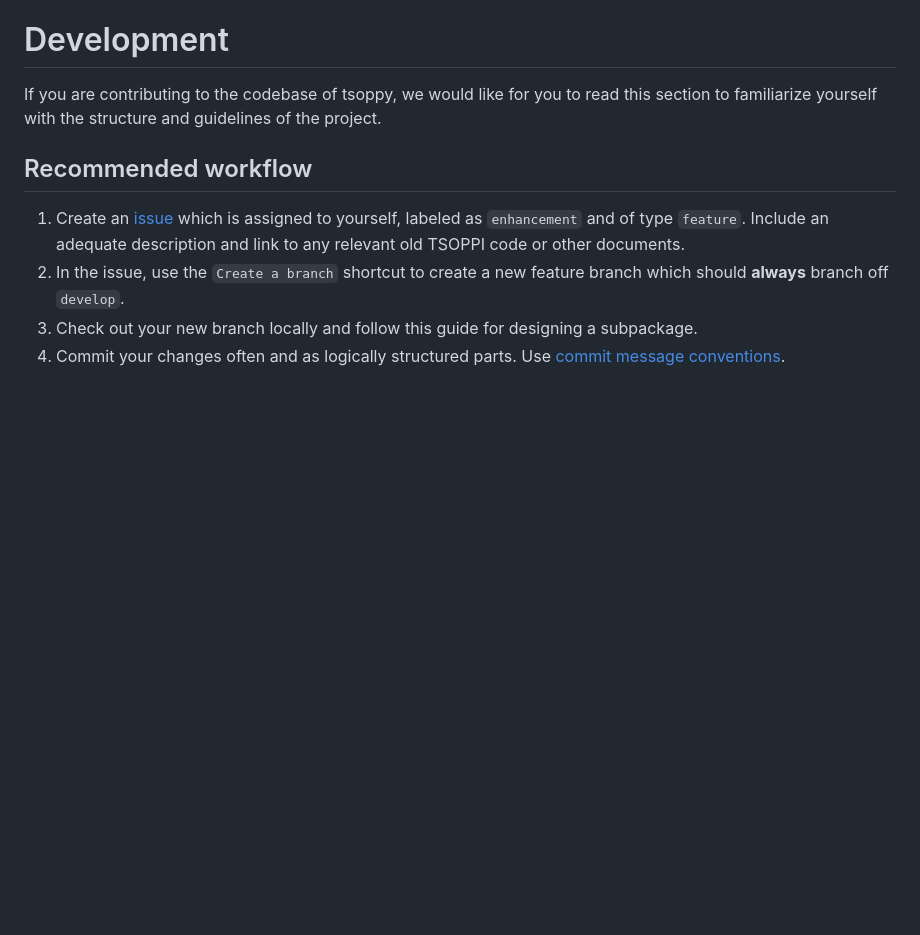
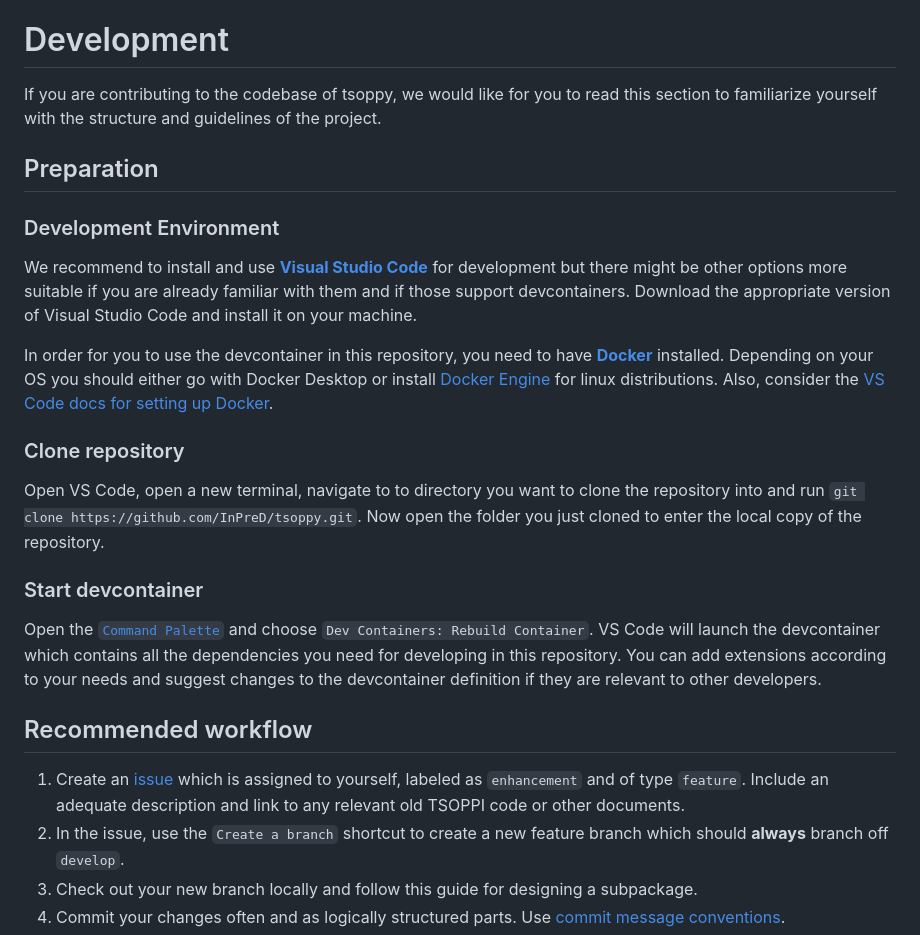
Before and after one commit to InPreD/tsoppy, a Markdown page: docs/guides/development.md, the part around the change. Drawn GitHub-style; blank space fills up the shorter version.

Commit message:
docs: add preparation section to development guide

```diff
--- a/docs/guides/development.md
+++ b/docs/guides/development.md
@@ -1,6 +1,22 @@
 # Development
 
 If you are contributing to the codebase of tsoppy, we would like for you to read this section to familiarize yourself with the structure and guidelines of the project.
+
+## Preparation
+
+### Development Environment
+
+We recommend to install and use [**Visual Studio Code**](https://code.visualstudio.com/) for development but there might be other options more suitable if you are already familiar with them and if those support devcontainers. Download the appropriate version of Visual Studio Code and install it on your machine.
+
+In order for you to use the devcontainer in this repository, you need to have [**Docker**](https://docs.docker.com/get-started/get-docker/) installed. Depending on your OS you should either go with Docker Desktop or install [Docker Engine](https://docs.docker.com/engine/install/) for linux distributions. Also, consider the [VS Code docs for setting up Docker](https://code.visualstudio.com/docs/devcontainers/containers#_installation).
+
+### Clone repository
+
+Open VS Code, open a new terminal, navigate to to directory you want to clone the repository into and run `git clone https://github.com/InPreD/tsoppy.git`. Now open the folder you just cloned to enter the local copy of the repository.
+
+### Start devcontainer
+
+Open the [`Command Palette`](https://code.visualstudio.com/api/ux-guidelines/command-palette) and choose `Dev Containers: Rebuild Container`. VS Code will launch the devcontainer which contains all the dependencies you need for developing in this repository. You can add extensions according to your needs and suggest changes to the devcontainer definition if they are relevant to other developers.
 
 ## Recommended workflow
 
```
